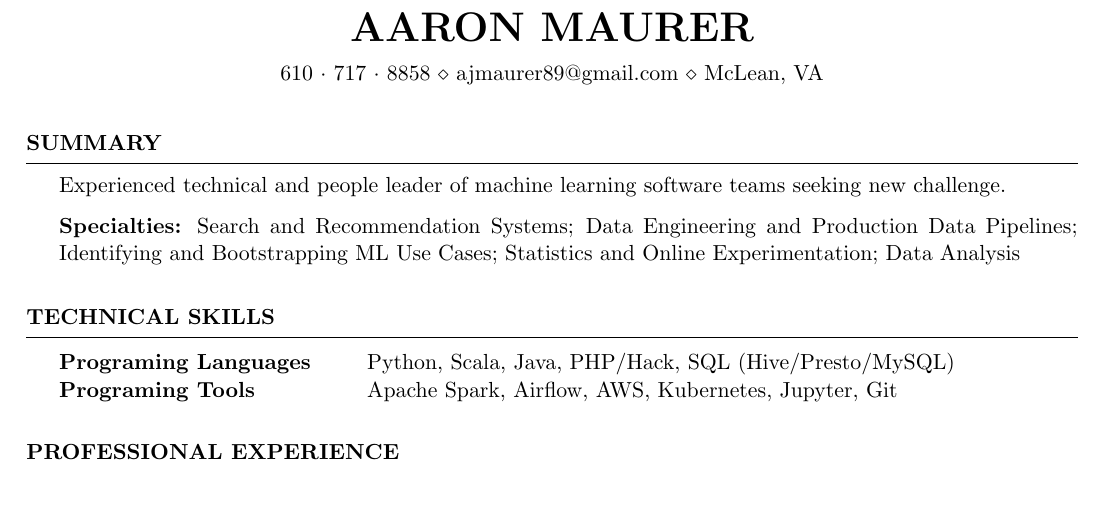
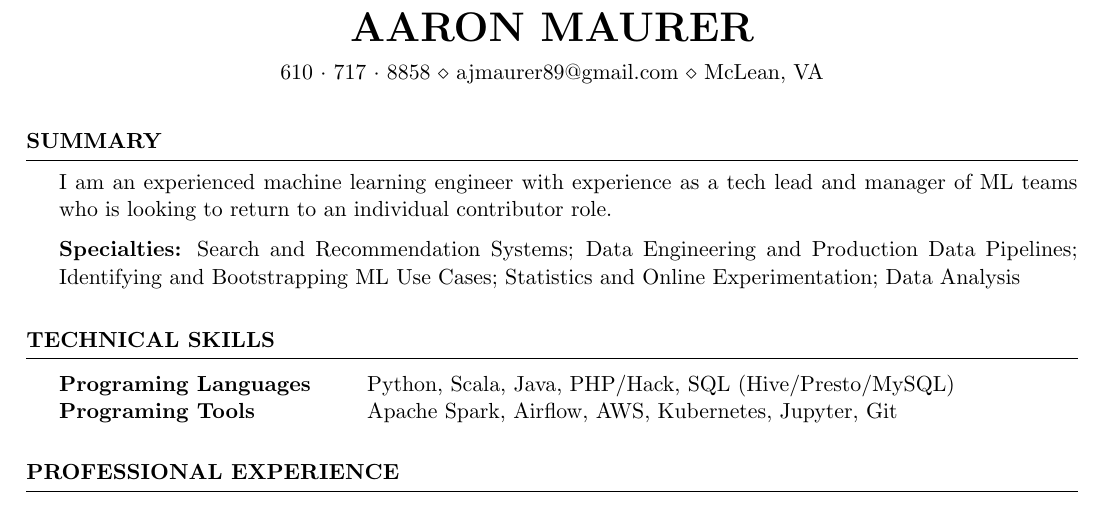
Before and after one commit to ajmaurer/Resume, a LaTeX CV (amaurer_resume.tex): part of page 1 of 2, cut so that both start at the same text. The pictures show the PDF file amaurer_resume.pdf that the author committed with the source.

Commit message:
update summary

```diff
--- a/amaurer_resume.tex
+++ b/amaurer_resume.tex
@@ -47,7 +47,7 @@
 %----------------------------------------------------------------------------------------
 
 \begin{rSection}{Summary}
-Experienced technical and people leader of machine learning software teams seeking new challenge.
+I am an experienced machine learning engineer with experience as a tech lead and manager of ML teams who is looking to return to an individual contributor role.
 
 {\bf Specialties:} Search and Recommendation Systems; Data Engineering and Production Data Pipelines; Identifying and Bootstrapping ML Use Cases; Statistics and Online Experimentation; Data Analysis
 
```
Also changed, not shown: amaurer_resume.pdf.
